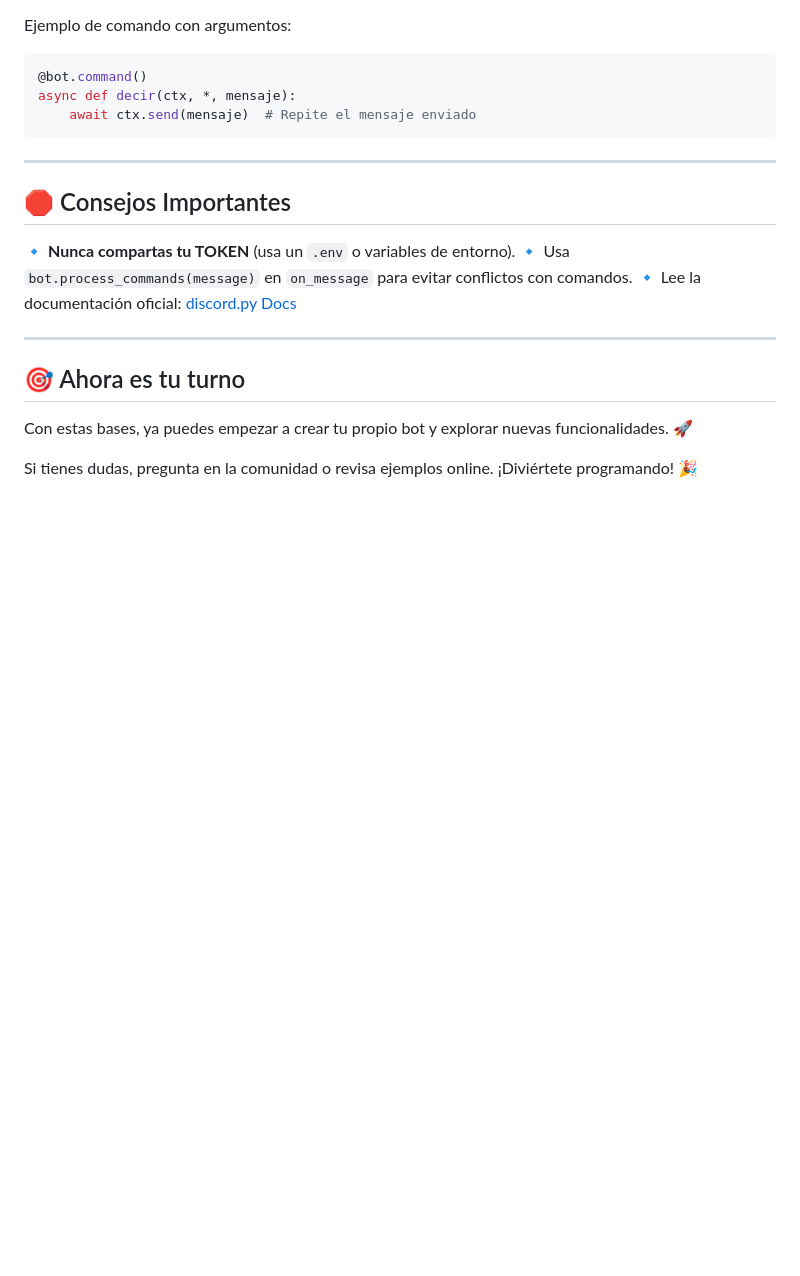
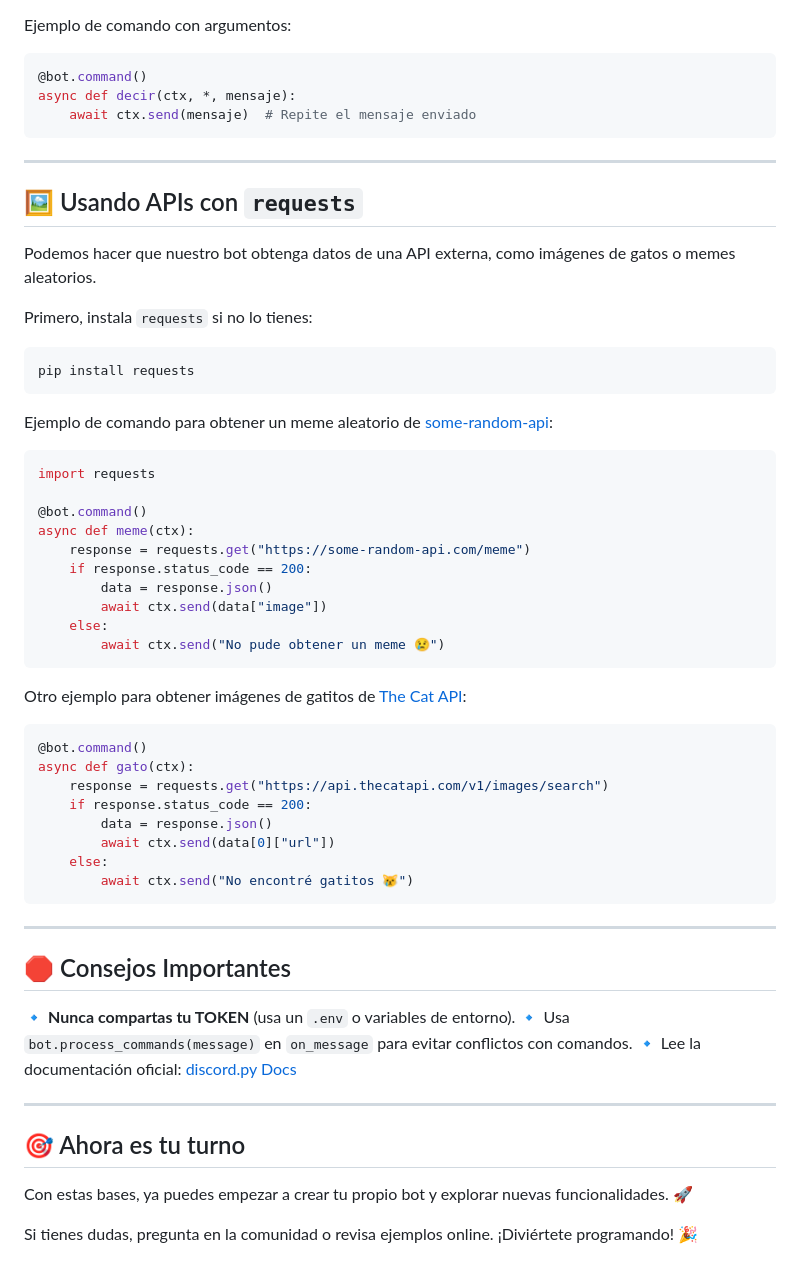
Before and after one commit to Chinyiskan/Python_pro_kodland, a Markdown page: README.md, the part around the change. GitHub-like rendering; blank space fills up the shorter version.

Commit message:
Agregar ejemplos de uso de APIs con `requests` en README.md

````diff
--- a/README.md
+++ b/README.md
@@ -105,6 +105,45 @@ async def decir(ctx, *, mensaje):
 
 ---
 
+## 🖼️ Usando APIs con `requests`
+
+Podemos hacer que nuestro bot obtenga datos de una API externa, como imágenes de gatos o memes aleatorios.
+
+Primero, instala `requests` si no lo tienes:
+```bash
+pip install requests
+```
+
+Ejemplo de comando para obtener un meme aleatorio de [some-random-api](https://some-random-api.com/):
+
+```python
+import requests
+
+@bot.command()
+async def meme(ctx):
+    response = requests.get("https://some-random-api.com/meme")
+    if response.status_code == 200:
+        data = response.json()
+        await ctx.send(data["image"])
+    else:
+        await ctx.send("No pude obtener un meme 😢")
+```
+
+Otro ejemplo para obtener imágenes de gatitos de [The Cat API](https://thecatapi.com/):
+
+```python
+@bot.command()
+async def gato(ctx):
+    response = requests.get("https://api.thecatapi.com/v1/images/search")
+    if response.status_code == 200:
+        data = response.json()
+        await ctx.send(data[0]["url"])
+    else:
+        await ctx.send("No encontré gatitos 😿")
+```
+
+---
+
 ## 🛑 Consejos Importantes
 
 🔹 **Nunca compartas tu TOKEN** (usa un `.env` o variables de entorno).
````
